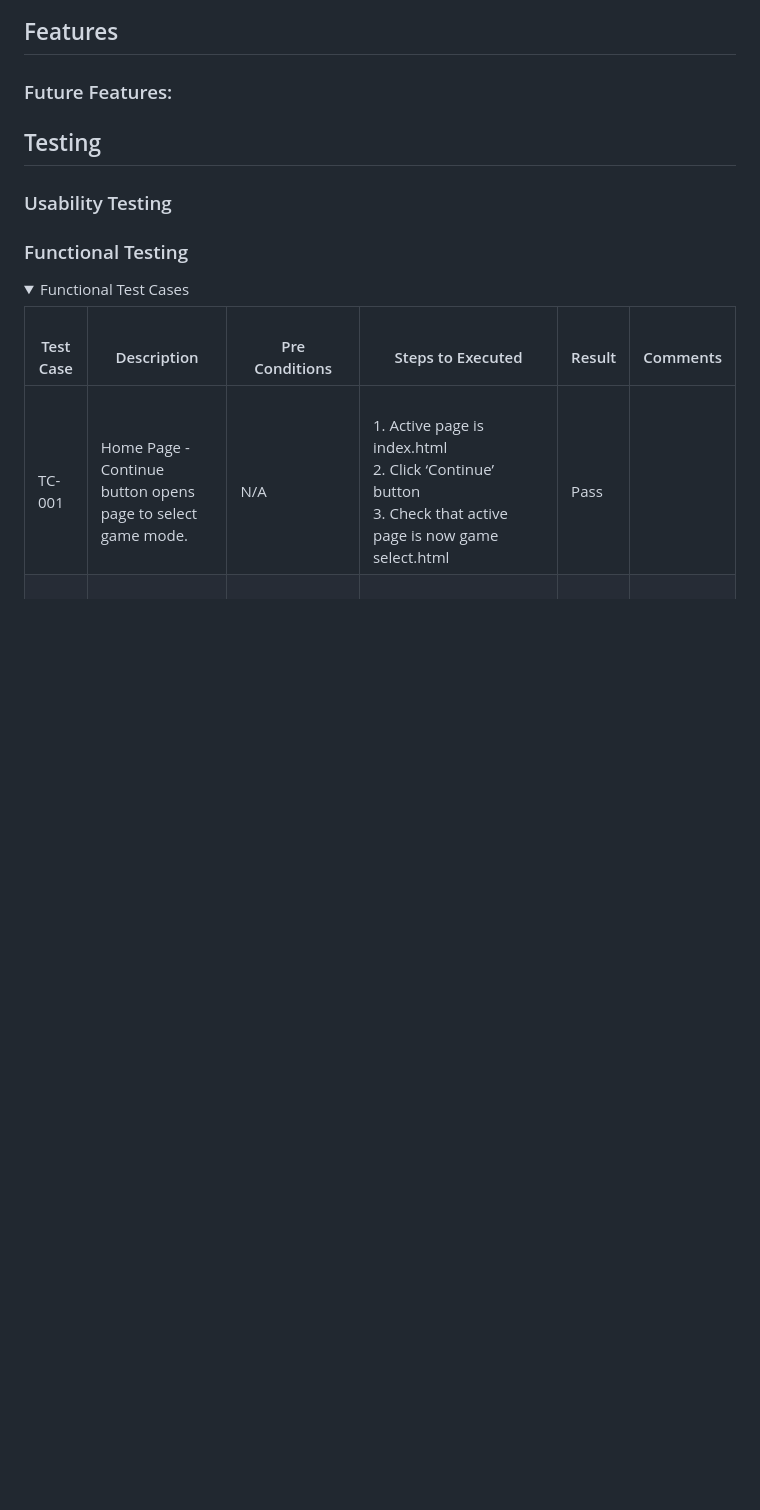
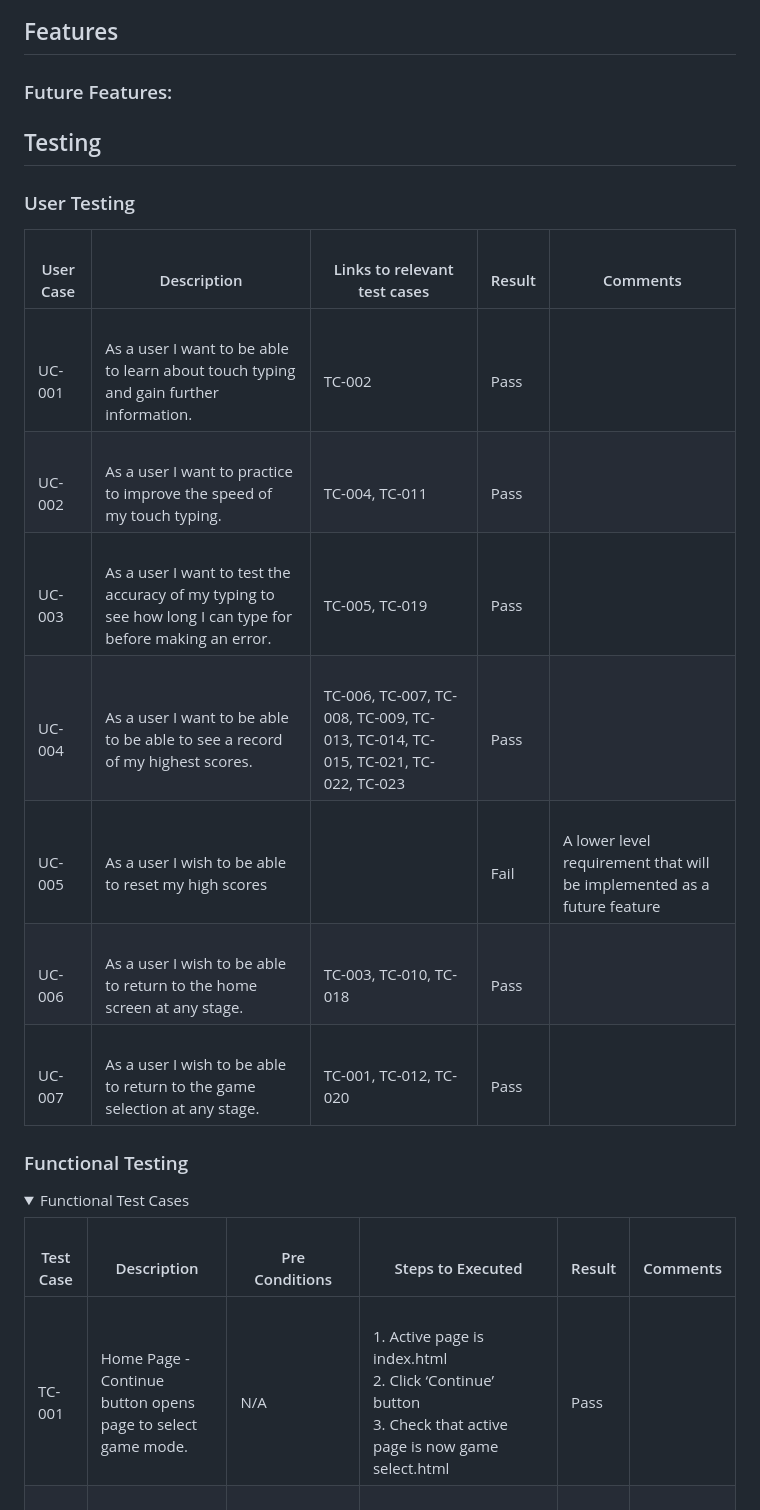
Before and after one commit to NDOMINEY/test-your-typing, a Markdown page: README.md, the part around the change. Rendered like a GitHub page; folded sections open; blank space fills up the shorter version.

Commit message:
Add user cases to testing section

```diff
--- a/README.md
+++ b/README.md
@@ -48,7 +48,17 @@ Two games modes are provided to in the form of a time and longest streak challen
 ## Testing
 
 
-### Usability Testing
+### User Testing
+
+|  <br>User Case  |  <br>Description                                                                                                |  <br>Links to relevant test cases                                                    |  <br>Result  |  <br>Comments                                                                |
+|-----------------|-----------------------------------------------------------------------------------------------------------------|--------------------------------------------------------------------------------------|--------------|------------------------------------------------------------------------------|
+|  <br>UC-001     |  <br>As a user I want to be able to learn about touch typing and gain further information.                      |  <br>TC-002                                                                          |  <br>Pass    |  <br>                                                                        |
+|  <br>UC-002     |  <br>As a user I want to practice to improve the speed of my touch typing.                                      |  <br>TC-004, TC-011                                                                  |  <br>Pass    |  <br>                                                                        |
+|  <br>UC-003     |  <br>As a user I want to test the accuracy of my typing to see how long I can type for before making an error.  |  <br>TC-005, TC-019                                                                  |  <br>Pass    |  <br>                                                                        |
+|  <br>UC-004     |  <br>As a user I want to be able to be able to see a record of my highest scores.                               |  <br>TC-006, TC-007, TC-008, TC-009, TC-013, TC-014, TC-015, TC-021, TC-022, TC-023  |  <br>Pass    |  <br>                                                                        |
+|  <br>UC-005     |  <br>As a user I wish to be able to reset my high scores                                                        |  <br>                                                                                |  <br>Fail    |  <br>A lower level requirement that will be implemented as a future feature  |
+|  <br>UC-006     |  <br>As a user I wish to be able to return to the home screen at any stage.                                     |  <br>TC-003, TC-010, TC-018                                                          |  <br>Pass    |  <br>                                                                        |
+|  <br>UC-007     |  <br>As a user I wish to be able to return to the game selection at any stage.                                  |  <br>TC-001, TC-012, TC-020                                                          |  <br>Pass    |  <br>                                                                        |
 
 
 ### Functional Testing
```
